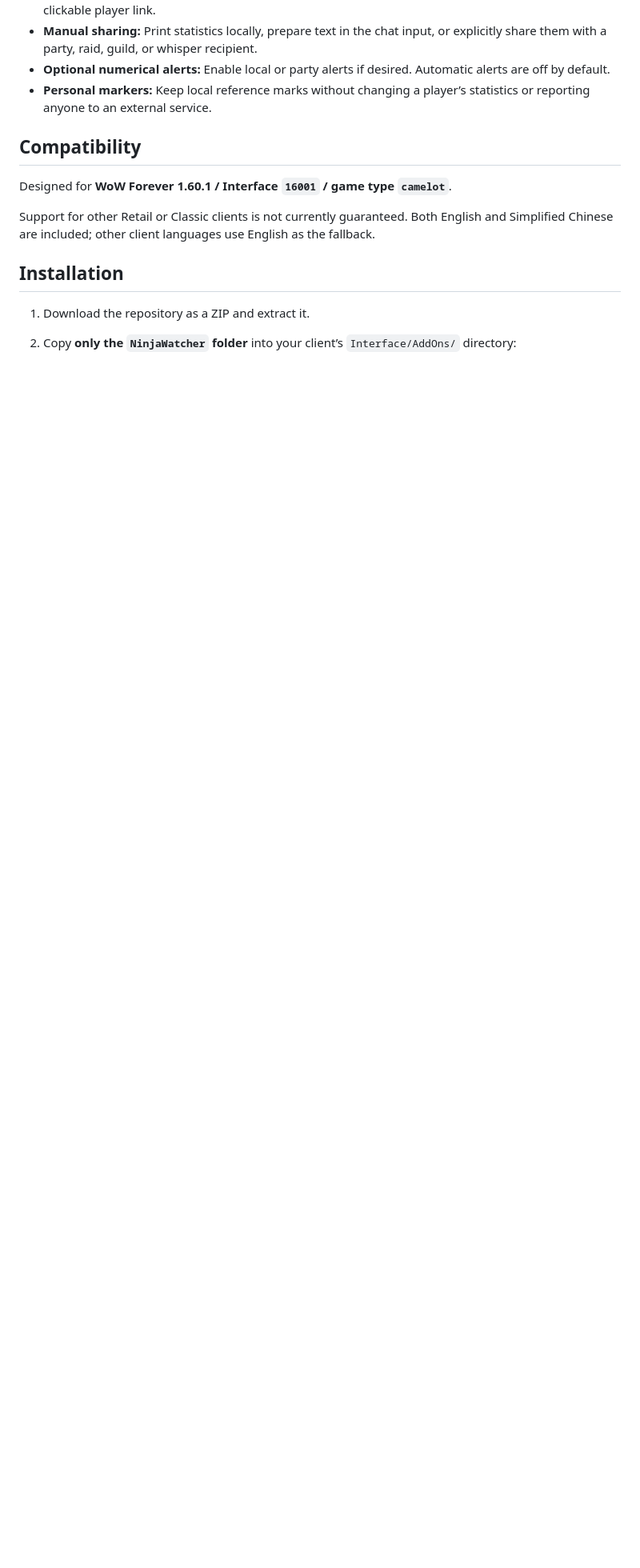
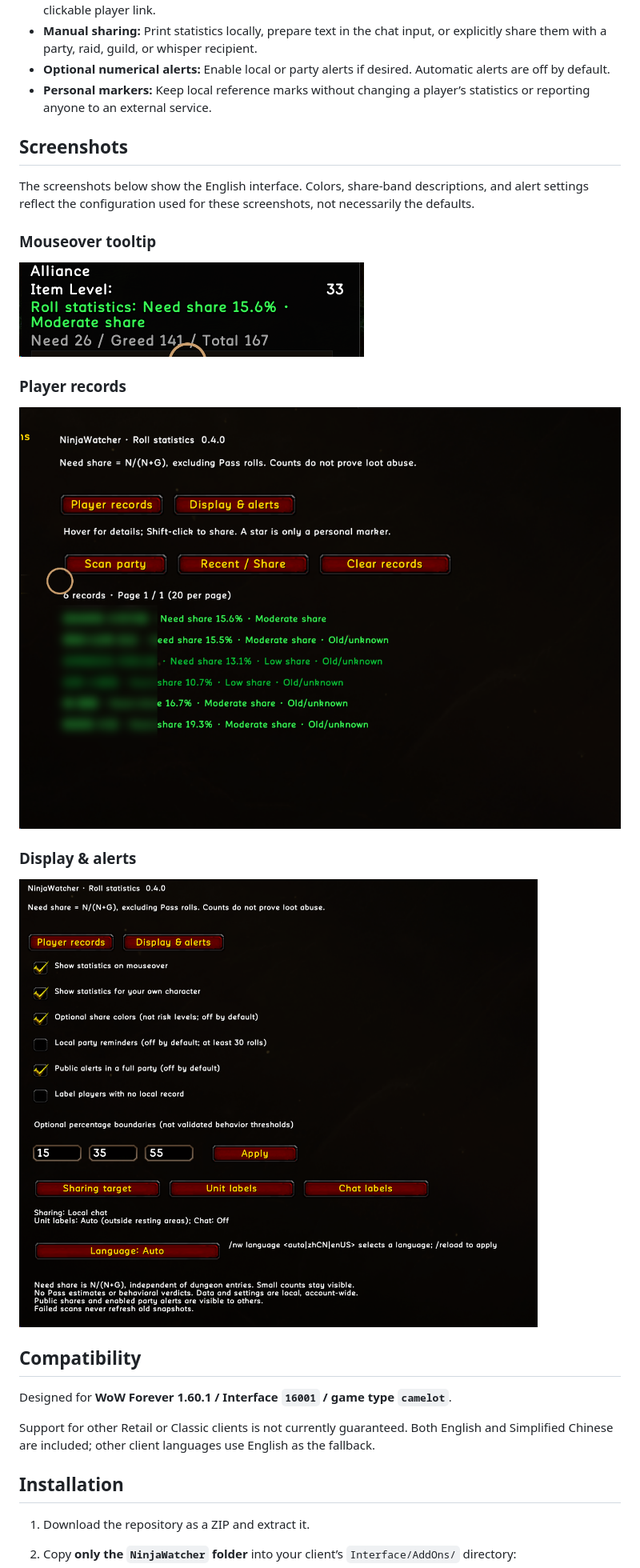
Before and after one commit to CmcnPro/NinjaWatcher, a Markdown page: README.md, the part around the change. Shown at 80% size. Drawn GitHub-style; pictures changed too: assets/screenshots/display-and-alerts.png (added), assets/screenshots/mouseover-tooltip.png (added), assets/screenshots/player-records.png (added); blank space fills up the shorter version.

Commit message:
docs: add interface screenshots to English and Chinese READMEs

```diff
--- a/README.md
+++ b/README.md
@@ -17,6 +17,22 @@ A World of Warcraft addon that displays cumulative Need/Greed roll statistics, w
 - **Manual sharing:** Print statistics locally, prepare text in the chat input, or explicitly share them with a party, raid, guild, or whisper recipient.
 - **Optional numerical alerts:** Enable local or party alerts if desired. Automatic alerts are off by default.
 - **Personal markers:** Keep local reference marks without changing a player’s statistics or reporting anyone to an external service.
+
+## Screenshots
+
+The screenshots below show the English interface. Colors, share-band descriptions, and alert settings reflect the configuration used for these screenshots, not necessarily the defaults.
+
+### Mouseover tooltip
+
+![Mouseover tooltip showing Need share and cumulative Need / Greed / total counts](assets/screenshots/mouseover-tooltip.png)
+
+### Player records
+
+![Player records with scan and sharing controls; player names are blurred](assets/screenshots/player-records.png)
+
+### Display & alerts
+
+![Display and alert settings, including sharing, labels, and language selection](assets/screenshots/display-and-alerts.png)
 
 ## Compatibility
 
```
Also changed, not shown: README.zh-CN.md (+16 -0 lines).
